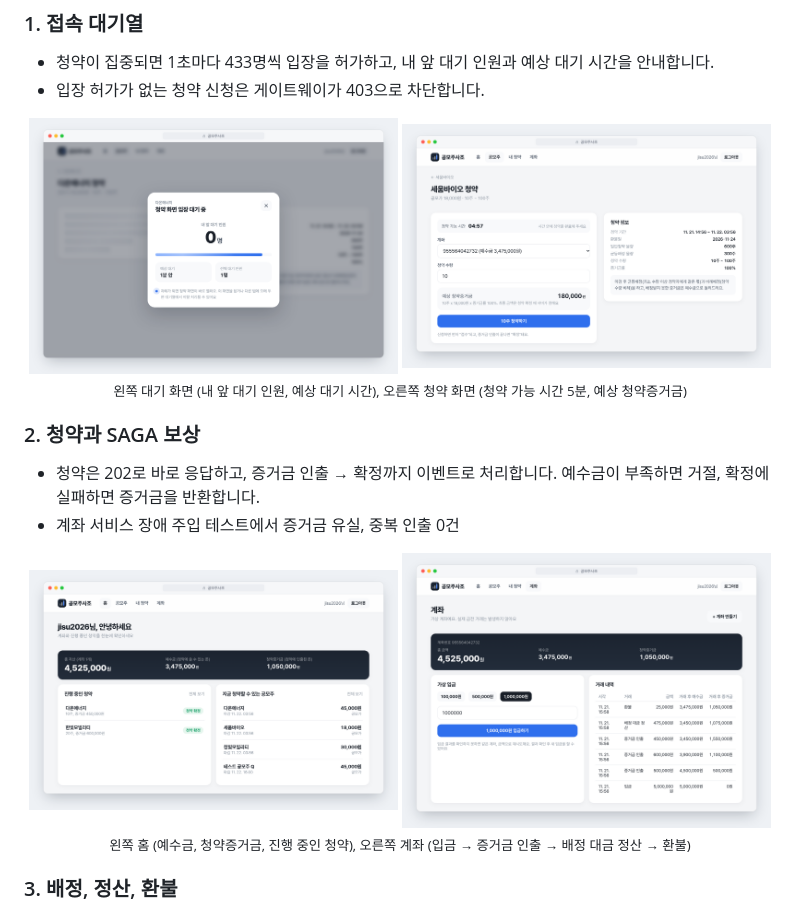
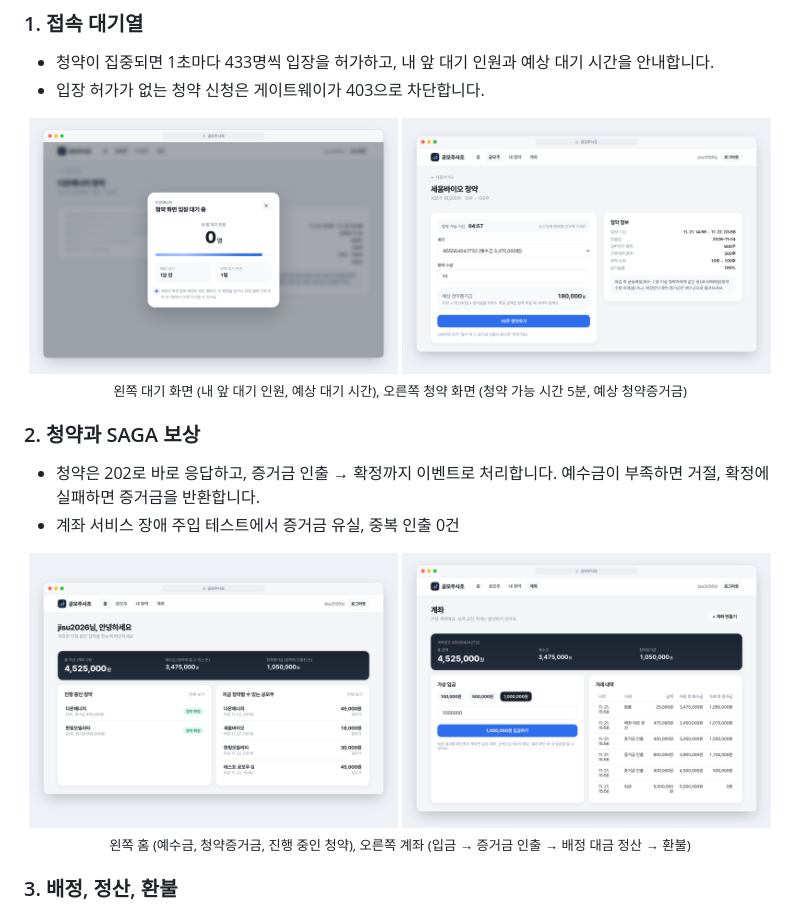
Before and after one commit to gongmoju-4jo/ipo-subscription, a Markdown page: README.md, the part around one of its changes. Rendered like a GitHub page; pictures changed too: docs/images/screen-home-2400x1788.png (added), docs/images/screen-subscribe-2400x1667.png (added).

Commit message:
[docs] update readme #193

```diff
--- a/README.md
+++ b/README.md
@@ -23,13 +23,13 @@
 - 청약이 집중되면 1초마다 433명씩 입장을 허가하고, 내 앞 대기 인원과 예상 대기 시간을 안내합니다.
 - 입장 허가가 없는 청약 신청은 게이트웨이가 403으로 차단합니다.
 
-<p align="center"><img src="docs/images/screen-queue.png" width="49%"> <img src="docs/images/screen-subscribe.png" width="49%"><br><sub>왼쪽 대기 화면 (내 앞 대기 인원, 예상 대기 시간), 오른쪽 청약 화면 (청약 가능 시간 5분, 예상 청약증거금)</sub></p>
+<p align="center"><img src="docs/images/screen-queue.png" width="49%"> <img src="docs/images/screen-subscribe-2400x1667.png" width="49%"><br><sub>왼쪽 대기 화면 (내 앞 대기 인원, 예상 대기 시간), 오른쪽 청약 화면 (청약 가능 시간 5분, 예상 청약증거금)</sub></p>
 
 ### 2. 청약과 SAGA 보상
 - 청약은 202로 바로 응답하고, 증거금 인출 → 확정까지 이벤트로 처리합니다. 예수금이 부족하면 거절, 확정에 실패하면 증거금을 반환합니다.
 - 계좌 서비스 장애 주입 테스트에서 증거금 유실, 중복 인출 0건
 
-<p align="center"><img src="docs/images/screen-home.png" width="49%"> <img src="docs/images/screen-account.png" width="49%"><br><sub>왼쪽 홈 (예수금, 청약증거금, 진행 중인 청약), 오른쪽 계좌 (입금 → 증거금 인출 → 배정 대금 정산 → 환불)</sub></p>
+<p align="center"><img src="docs/images/screen-home-2400x1788.png" width="49%"> <img src="docs/images/screen-account.png" width="49%"><br><sub>왼쪽 홈 (예수금, 청약증거금, 진행 중인 청약), 오른쪽 계좌 (입금 → 증거금 인출 → 배정 대금 정산 → 환불)</sub></p>
 
 ### 3. 배정, 정산, 환불
 - 마감 후 균등, 비례, 추첨, 단주 순서로 배정하고, 배정 대금만 정산한 후 남은 증거금은 예수금으로 환불합니다.
```
Also changed, not shown: other parts of README.md (+4 -2 lines).
